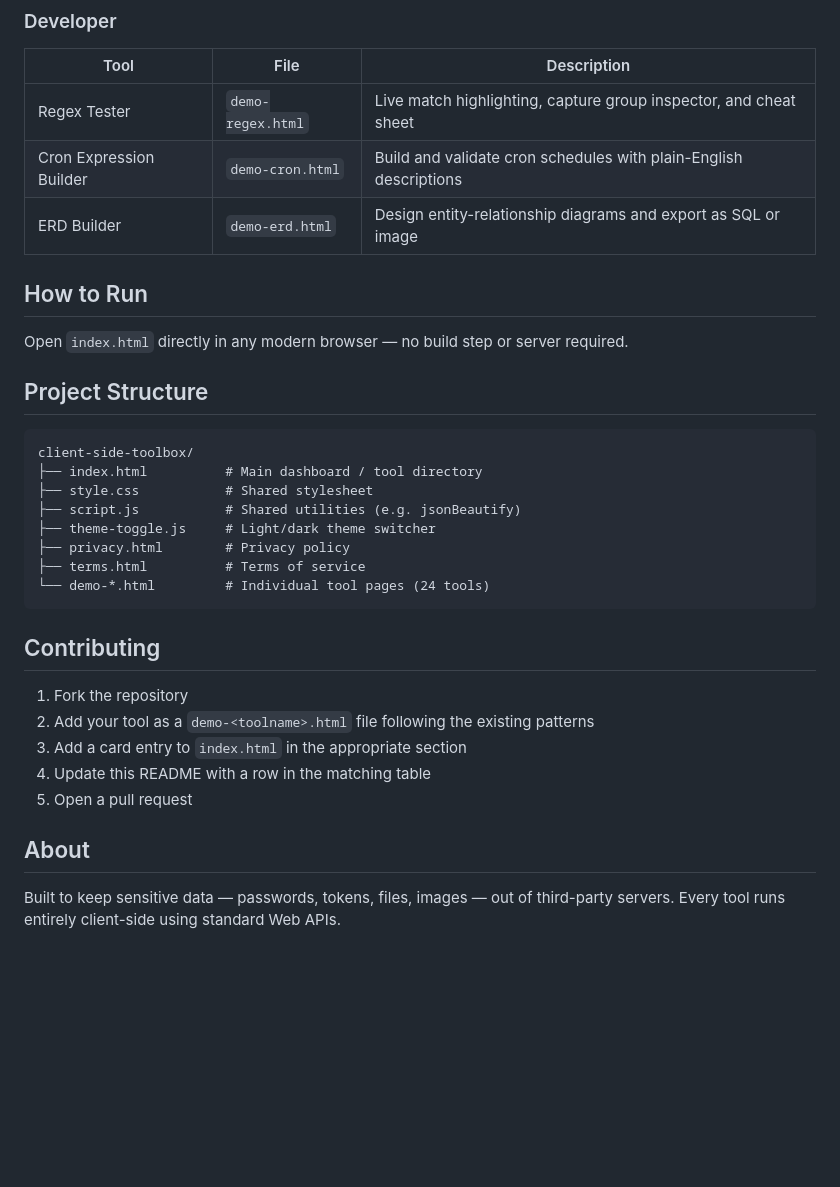
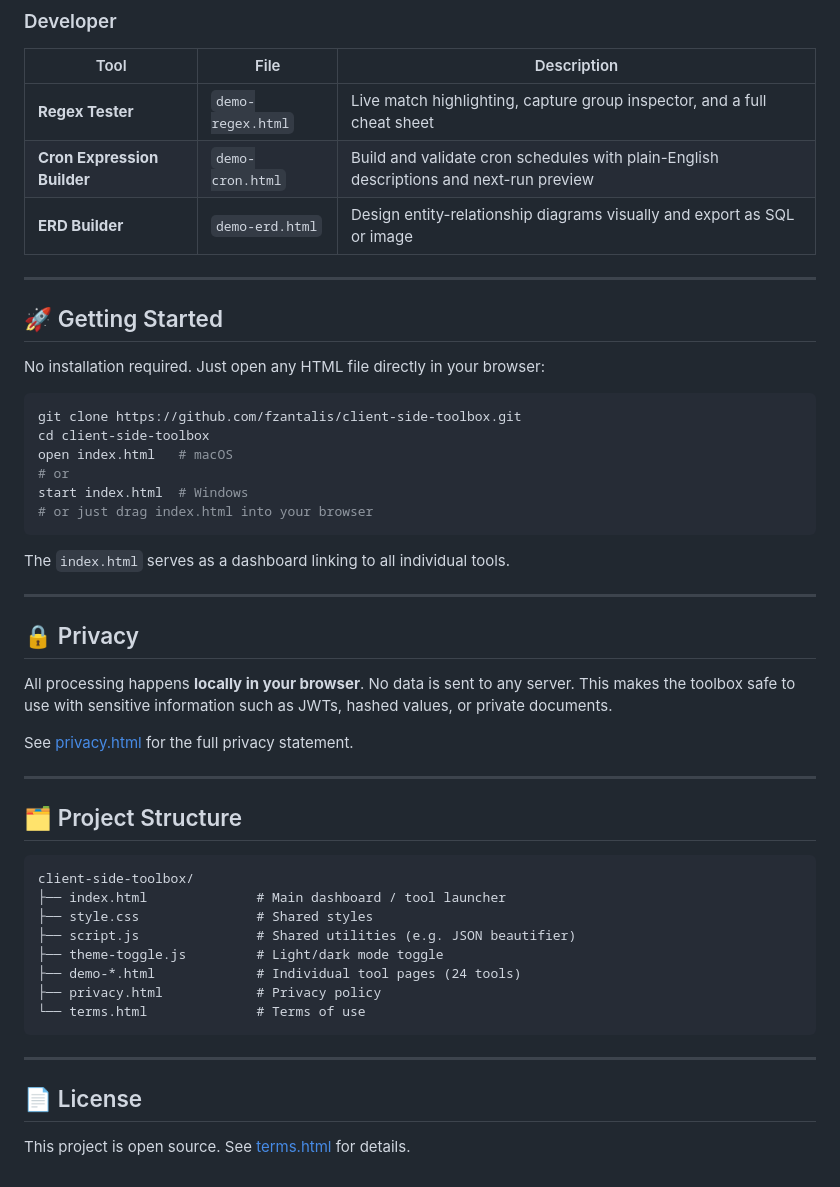
Before and after one commit to fzantalis/client-side-toolbox, a Markdown page: README.md, the part around one of its changes. Rendered like a GitHub page; blank space fills up the shorter version.

````diff
--- a/README.md
+++ b/README.md
@@ -50,35 +56,52 @@ A suite of powerful developer and business utilities that run entirely in your b
 ### Developer
 | Tool | File | Description |
 |------|------|-------------|
-| Regex Tester | `demo-regex.html` | Live match highlighting, capture group inspector, and cheat sheet |
-| Cron Expression Builder | `demo-cron.html` | Build and validate cron schedules with plain-English descriptions |
-| ERD Builder | `demo-erd.html` | Design entity-relationship diagrams and export as SQL or image |
+| **Regex Tester** | `demo-regex.html` | Live match highlighting, capture group inspector, and a full cheat sheet |
+| **Cron Expression Builder** | `demo-cron.html` | Build and validate cron schedules with plain-English descriptions and next-run preview |
+| **ERD Builder** | `demo-erd.html` | Design entity-relationship diagrams visually and export as SQL or image |
 
-## How to Run
+---
 
-Open `index.html` directly in any modern browser — no build step or server required.
+## 🚀 Getting Started
 
-## Project Structure
+No installation required. Just open any HTML file directly in your browser:
+
+```bash
+git clone https://github.com/fzantalis/client-side-toolbox.git
+cd client-side-toolbox
+open index.html   # macOS
+# or
+start index.html  # Windows
+# or just drag index.html into your browser
+```
+
+The `index.html` serves as a dashboard linking to all individual tools.
+
+---
+
+## 🔒 Privacy
+
+All processing happens **locally in your browser**. No data is sent to any server. This makes the toolbox safe to use with sensitive information such as JWTs, hashed values, or private documents.
+
+See [privacy.html](privacy.html) for the full privacy statement.
+
+---
+
+## 🗂️ Project Structure
 
 ```
 client-side-toolbox/
-├── index.html          # Main dashboard / tool directory
-├── style.css           # Shared stylesheet
-├── script.js           # Shared utilities (e.g. jsonBeautify)
-├── theme-toggle.js     # Light/dark theme switcher
-├── privacy.html        # Privacy policy
-├── terms.html          # Terms of service
-└── demo-*.html         # Individual tool pages (24 tools)
+├── index.html              # Main dashboard / tool launcher
+├── style.css               # Shared styles
+├── script.js               # Shared utilities (e.g. JSON beautifier)
+├── theme-toggle.js         # Light/dark mode toggle
+├── demo-*.html             # Individual tool pages (24 tools)
+├── privacy.html            # Privacy policy
+└── terms.html              # Terms of use
 ```
 
-## Contributing
+---
 
-1. Fork the repository
-2. Add your tool as a `demo-<toolname>.html` file following the existing patterns
-3. Add a card entry to `index.html` in the appropriate section
-4. Update this README with a row in the matching table
-5. Open a pull request
+## 📄 License
 
-## About
-
-Built to keep sensitive data — passwords, tokens, files, images — out of third-party servers. Every tool runs entirely client-side using standard Web APIs.
+This project is open source. See [terms.html](terms.html) for details.
````
Also changed, not shown: other parts of README.md (+34 -28 lines).
